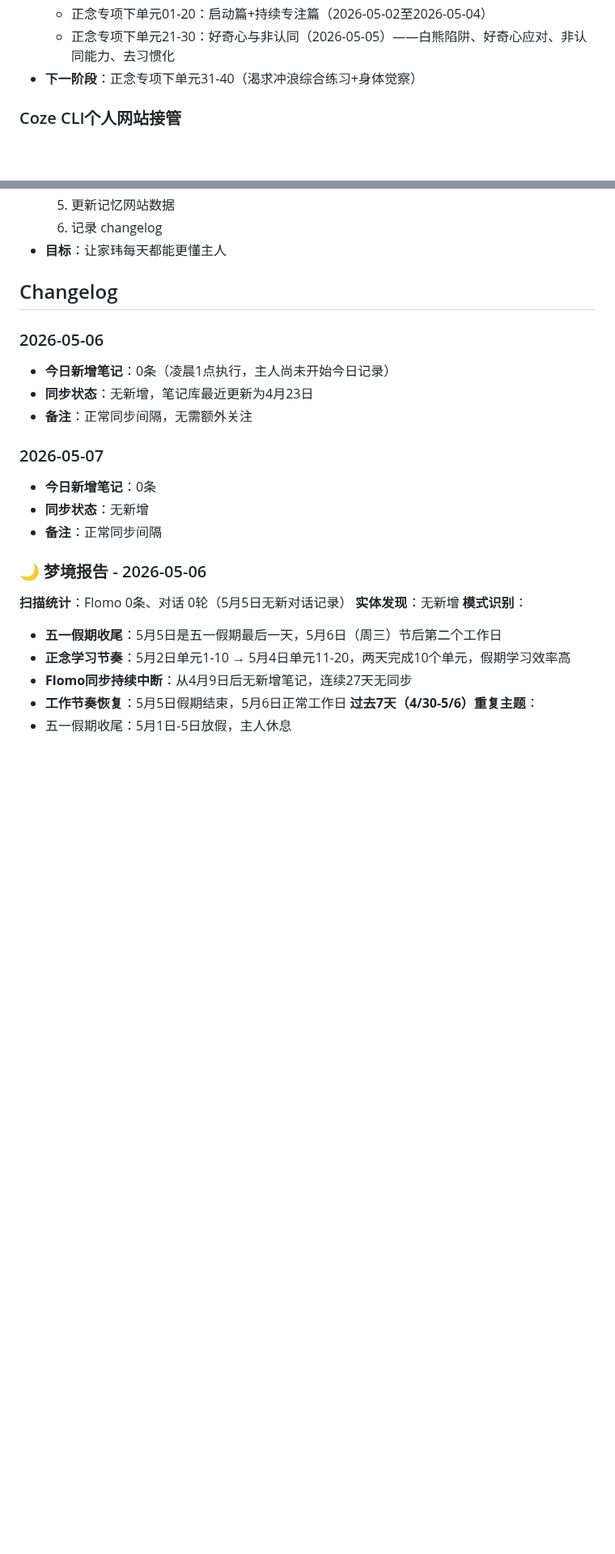
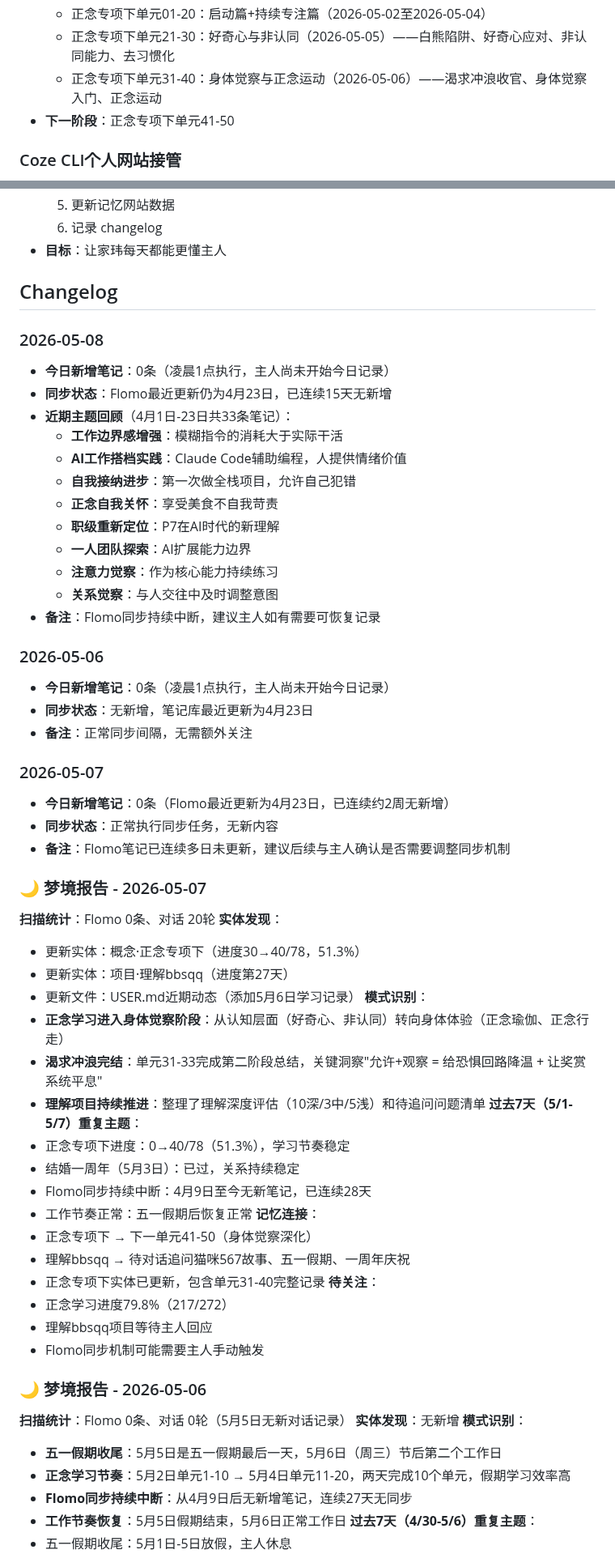
Before and after one commit to BBSQQ/long-memory-from-coze, a Markdown page: MEMORY.md, 2 parts joined by grey strips. Shown at 81% size. Rendered like a GitHub page; blank space fills up the shorter version.

Commit message:
更新记忆数据 - 2026-05-08（Flomo同步+近期主题回顾）

```diff
--- a/MEMORY.md
+++ b/MEMORY.md
@@ -233,7 +238,8 @@
   - 正念专项上单元01-62：全部完成（2026-04-25至2026-04-30）
   - 正念专项下单元01-20：启动篇+持续专注篇（2026-05-02至2026-05-04）
   - 正念专项下单元21-30：好奇心与非认同（2026-05-05）——白熊陷阱、好奇心应对、非认同能力、去习惯化
-- **下一阶段**：正念专项下单元31-40（渴求冲浪综合练习+身体觉察）
+  - 正念专项下单元31-40：身体觉察与正念运动（2026-05-06）——渴求冲浪收官、身体觉察入门、正念运动
+- **下一阶段**：正念专项下单元41-50
 
 ### Coze CLI个人网站接管
 - **状态**：等待用户完成授权
@@ -312,15 +318,53 @@
 
 ## Changelog
 
+### 2026-05-08
+- **今日新增笔记**：0条（凌晨1点执行，主人尚未开始今日记录）
+- **同步状态**：Flomo最近更新仍为4月23日，已连续15天无新增
+- **近期主题回顾**（4月1日-23日共33条笔记）：
+  - **工作边界感增强**：模糊指令的消耗大于实际干活
+  - **AI工作搭档实践**：Claude Code辅助编程，人提供情绪价值
+  - **自我接纳进步**：第一次做全栈项目，允许自己犯错
+  - **正念自我关怀**：享受美食不自我苛责
+  - **职级重新定位**：P7在AI时代的新理解
+  - **一人团队探索**：AI扩展能力边界
+  - **注意力觉察**：作为核心能力持续练习
+  - **关系觉察**：与人交往中及时调整意图
+- **备注**：Flomo同步持续中断，建议主人如有需要可恢复记录
+
 ### 2026-05-06
 - **今日新增笔记**：0条（凌晨1点执行，主人尚未开始今日记录）
 - **同步状态**：无新增，笔记库最近更新为4月23日
 - **备注**：正常同步间隔，无需额外关注
 
 ### 2026-05-07
-- **今日新增笔记**：0条
-- **同步状态**：无新增
-- **备注**：正常同步间隔
+- **今日新增笔记**：0条（Flomo最近更新为4月23日，已连续约2周无新增）
+- **同步状态**：正常执行同步任务，无新内容
+- **备注**：Flomo笔记已连续多日未更新，建议后续与主人确认是否需要调整同步机制
+
+### 🌙 梦境报告 - 2026-05-07
+**扫描统计**：Flomo 0条、对话 20轮
+**实体发现**：
+- 更新实体：概念·正念专项下（进度30→40/78，51.3%）
+- 更新实体：项目·理解bbsqq（进度第27天）
+- 更新文件：USER.md近期动态（添加5月6日学习记录）
+**模式识别**：
+- **正念学习进入身体觉察阶段**：从认知层面（好奇心、非认同）转向身体体验（正念瑜伽、正念行走）
+- **渴求冲浪完结**：单元31-33完成第二阶段总结，关键洞察"允许+观察 = 给恐惧回路降温 + 让奖赏系统平息"
+- **理解项目持续推进**：整理了理解深度评估（10深/3中/5浅）和待追问问题清单
+**过去7天（5/1-5/7）重复主题**：
+- 正念专项下进度：0→40/78（51.3%），学习节奏稳定
+- 结婚一周年（5月3日）：已过，关系持续稳定
+- Flomo同步持续中断：4月9日至今无新笔记，已连续28天
+- 工作节奏正常：五一假期后恢复正常
+**记忆连接**：
+- 正念专项下 → 下一单元41-50（身体觉察深化）
+- 理解bbsqq → 待对话追问猫咪567故事、五一假期、一周年庆祝
+- 正念专项下实体已更新，包含单元31-40完整记录
+**待关注**：
+- 正念学习进度79.8%（217/272）
+- 理解bbsqq项目等待主人回应
+- Flomo同步机制可能需要主人手动触发
 
 ### 🌙 梦境报告 - 2026-05-06
 **扫描统计**：Flomo 0条、对话 0轮（5月5日无新对话记录）
```
Also changed, not shown: other parts of MEMORY.md (+26 -76 lines).
